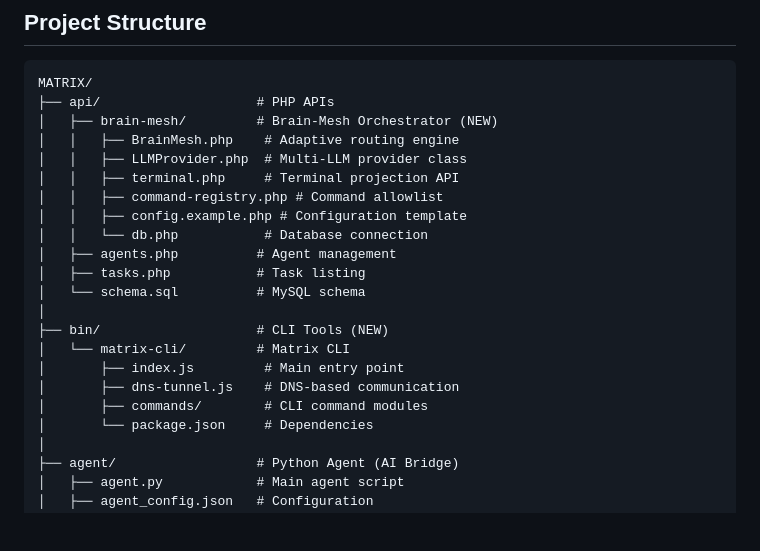
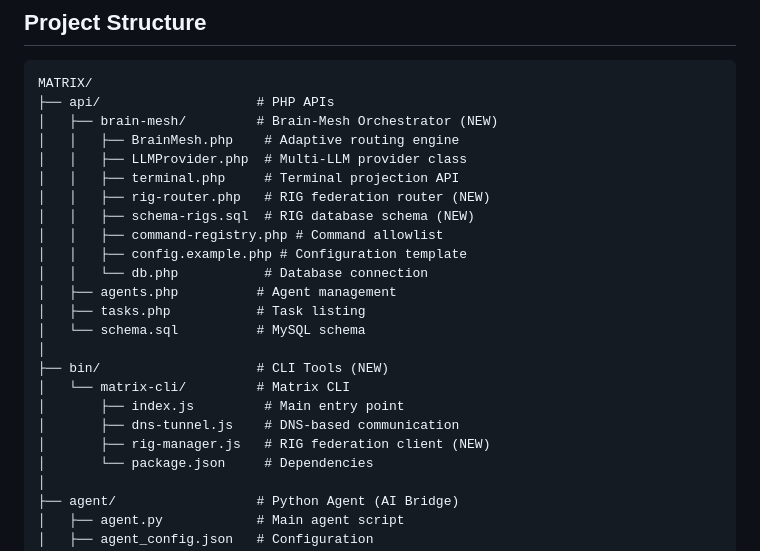
Before and after one commit to cannaseedus-bot/MATRIX, a Markdown page: README.md, the part around one of its changes. Rendered like a GitHub page; blank space fills up the shorter version.

```diff
--- a/README.md
+++ b/README.md
@@ -122,6 +123,8 @@ MATRIX/
 │   │   ├── BrainMesh.php    # Adaptive routing engine
 │   │   ├── LLMProvider.php  # Multi-LLM provider class
 │   │   ├── terminal.php     # Terminal projection API
+│   │   ├── rig-router.php   # RIG federation router (NEW)
+│   │   ├── schema-rigs.sql  # RIG database schema (NEW)
 │   │   ├── command-registry.php # Command allowlist
 │   │   ├── config.example.php # Configuration template
 │   │   └── db.php           # Database connection
@@ -133,7 +136,7 @@ MATRIX/
 │   └── matrix-cli/         # Matrix CLI
 │       ├── index.js         # Main entry point
 │       ├── dns-tunnel.js    # DNS-based communication
-│       ├── commands/        # CLI command modules
+│       ├── rig-manager.js   # RIG federation client (NEW)
 │       └── package.json     # Dependencies
 │
 ├── agent/                  # Python Agent (AI Bridge)
```
Also changed, not shown: other parts of README.md (+135 -36 lines), claude.md (added, +156 -0 lines).
